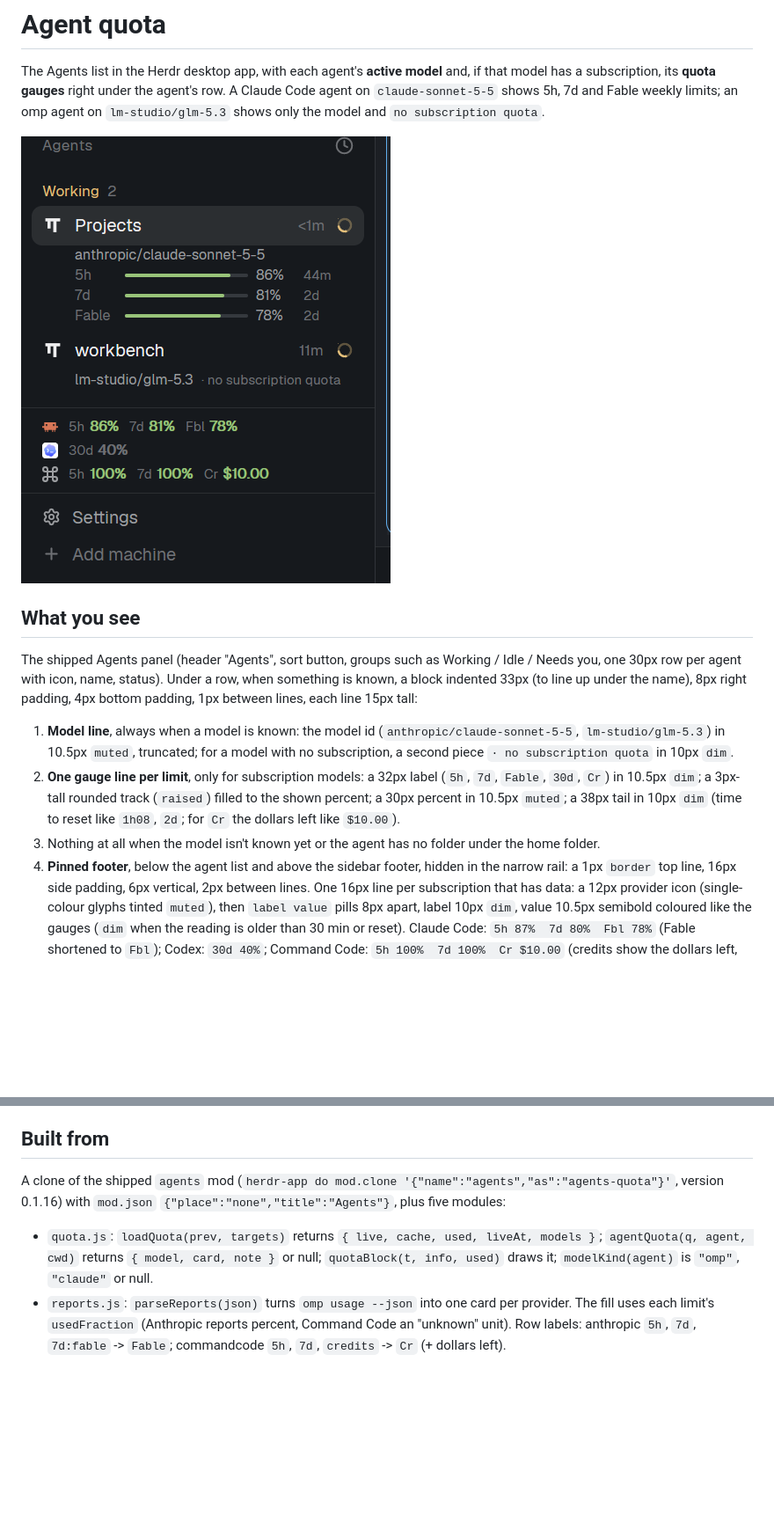
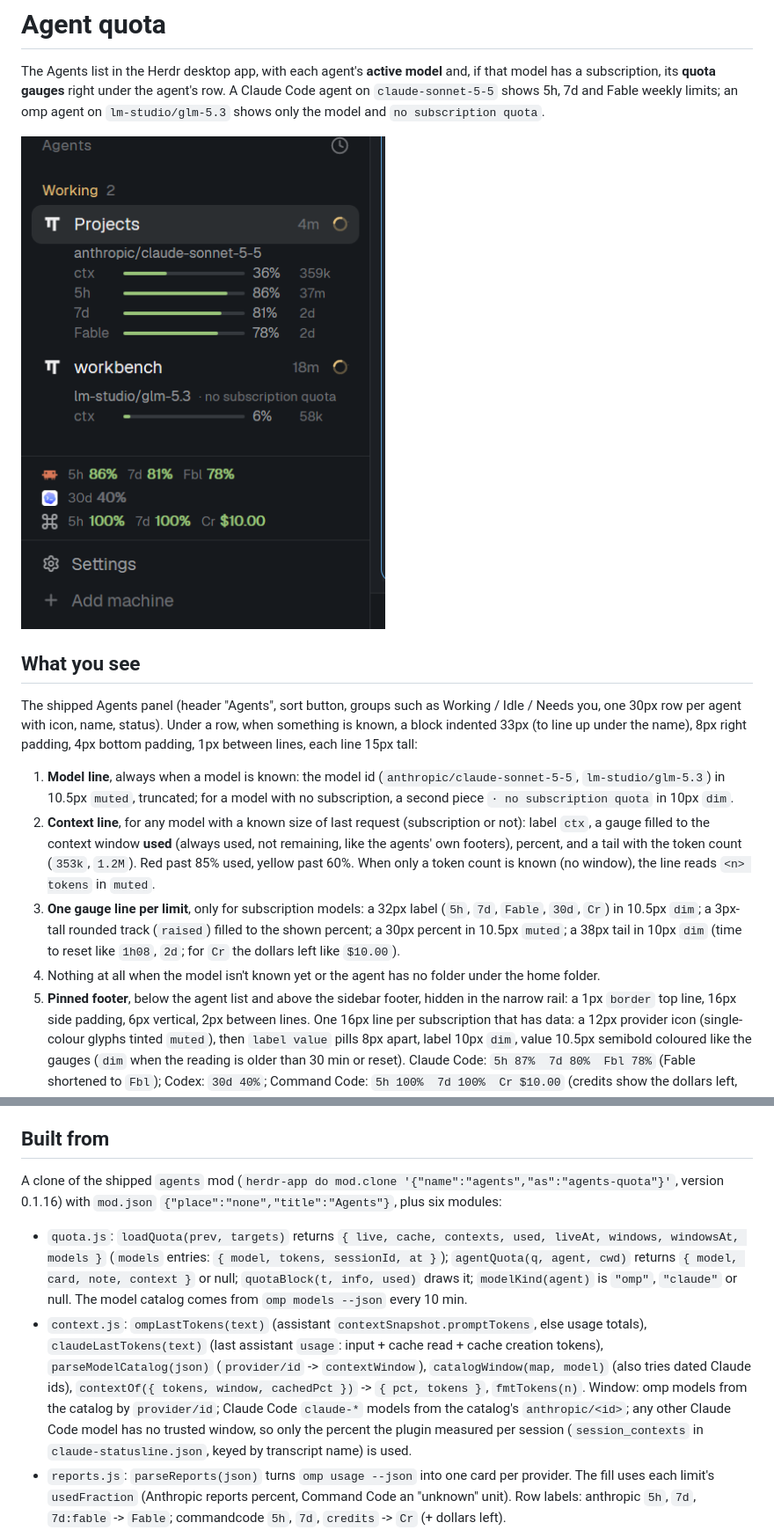
Before and after one commit to ivanvykopal/herdr-app-agent-quota, a Markdown page: RECIPE.md, 2 parts joined by grey strips. Shown at 88% size. Rendered like a GitHub page; pictures changed too: preview.png; blank space fills up the shorter version.

```diff
--- a/RECIPE.md
+++ b/RECIPE.md
@@ -16,12 +16,16 @@ The shipped Agents panel (header "Agents", sort button, groups such as Working /
 1. **Model line**, always when a model is known: the model id (`anthropic/claude-sonnet-5-5`,
    `lm-studio/glm-5.3`) in 10.5px `muted`, truncated; for a model with no subscription, a second piece
    `· no subscription quota` in 10px `dim`.
-2. **One gauge line per limit**, only for subscription models: a 32px label (`5h`, `7d`, `Fable`, `30d`,
+2. **Context line**, for any model with a known size of last request (subscription or not): label `ctx`,
+   a gauge filled to the context window **used** (always used, not remaining, like the agents' own
+   footers), percent, and a tail with the token count (`353k`, `1.2M`). Red past 85% used, yellow past
+   60%. When only a token count is known (no window), the line reads `<n> tokens` in `muted`.
+3. **One gauge line per limit**, only for subscription models: a 32px label (`5h`, `7d`, `Fable`, `30d`,
    `Cr`) in 10.5px `dim`; a 3px-tall rounded track (`raised`) filled to the shown percent; a 30px percent
    in 10.5px `muted`; a 38px tail in 10px `dim` (time to reset like `1h08`, `2d`; for `Cr` the dollars
    left like `$10.00`).
-3. Nothing at all when the model isn't known yet or the agent has no folder under the home folder.
-4. **Pinned footer**, below the agent list and above the sidebar footer, hidden in the narrow rail: a 1px
+4. Nothing at all when the model isn't known yet or the agent has no folder under the home folder.
+5. **Pinned footer**, below the agent list and above the sidebar footer, hidden in the narrow rail: a 1px
    `border` top line, 16px side padding, 6px vertical, 2px between lines. One 16px line per subscription
    that has data: a 12px provider icon (single-colour glyphs tinted `muted`), then `label value` pills 8px
    apart, label 10px `dim`, value 10.5px semibold coloured like the gauges (`dim` when the reading is older
@@ -49,11 +53,19 @@ Fill colour follows what is left, whichever number is shown: `ansi1` (red) under
 ## Built from
 
 A clone of the shipped `agents` mod (`herdr-app do mod.clone '{"name":"agents","as":"agents-quota"}'`,
-version 0.1.16) with `mod.json` `{"place":"none","title":"Agents"}`, plus five modules:
+version 0.1.16) with `mod.json` `{"place":"none","title":"Agents"}`, plus six modules:
 
-- `quota.js`: `loadQuota(prev, targets)` returns `{ live, cache, used, liveAt, models }`;
-  `agentQuota(q, agent, cwd)` returns `{ model, card, note }` or null; `quotaBlock(t, info, used)` draws it;
-  `modelKind(agent)` is `"omp"`, `"claude"` or null.
+- `quota.js`: `loadQuota(prev, targets)` returns `{ live, cache, contexts, used, liveAt, windows, windowsAt,
+  models }` (`models` entries: `{ model, tokens, sessionId, at }`); `agentQuota(q, agent, cwd)` returns
+  `{ model, card, note, context }` or null; `quotaBlock(t, info, used)` draws it; `modelKind(agent)` is
+  `"omp"`, `"claude"` or null. The model catalog comes from `omp models --json` every 10 min.
+- `context.js`: `ompLastTokens(text)` (assistant `contextSnapshot.promptTokens`, else usage totals),
+  `claudeLastTokens(text)` (last assistant `usage`: input + cache read + cache creation tokens),
+  `parseModelCatalog(json)` (`provider/id` -> `contextWindow`), `catalogWindow(map, model)` (also tries
+  dated Claude ids), `contextOf({ tokens, window, cachedPct })` -> `{ pct, tokens }`, `fmtTokens(n)`.
+  Window: omp models from the catalog by `provider/id`; Claude Code `claude-*` models from the catalog's
+  `anthropic/<id>`; any other Claude Code model has no trusted window, so only the percent the plugin
+  measured per session (`session_contexts` in `claude-statusline.json`, keyed by transcript name) is used.
 - `reports.js`: `parseReports(json)` turns `omp usage --json` into one card per provider. The fill uses
   each limit's `usedFraction` (Anthropic reports percent, Command Code an "unknown" unit). Row labels:
   anthropic `5h`, `7d`, `7d:fable` -> `Fable`; commandcode `5h`, `7d`, `credits` -> `Cr` (+ dollars left).
```
Also changed, not shown: other parts of RECIPE.md (+4 -1 lines), README.md (+5 -1 lines), 2 other files.
